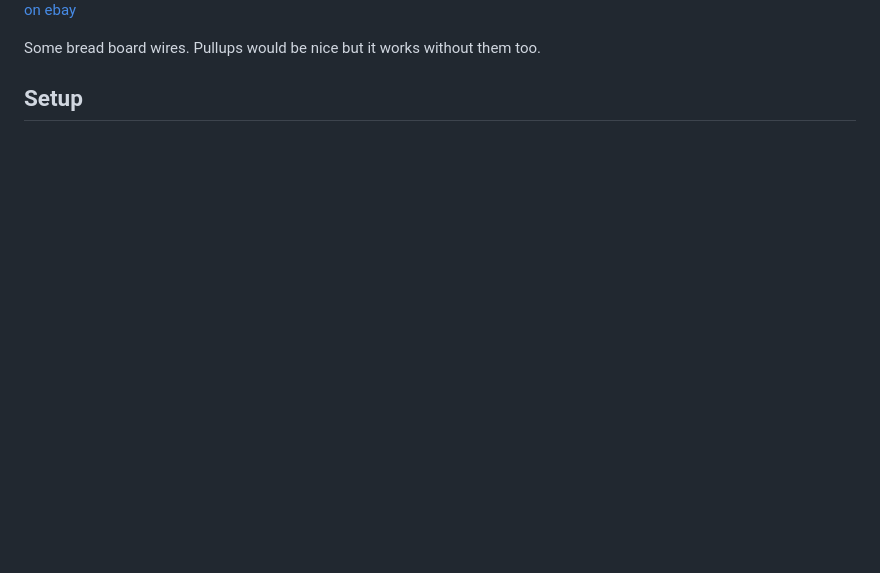
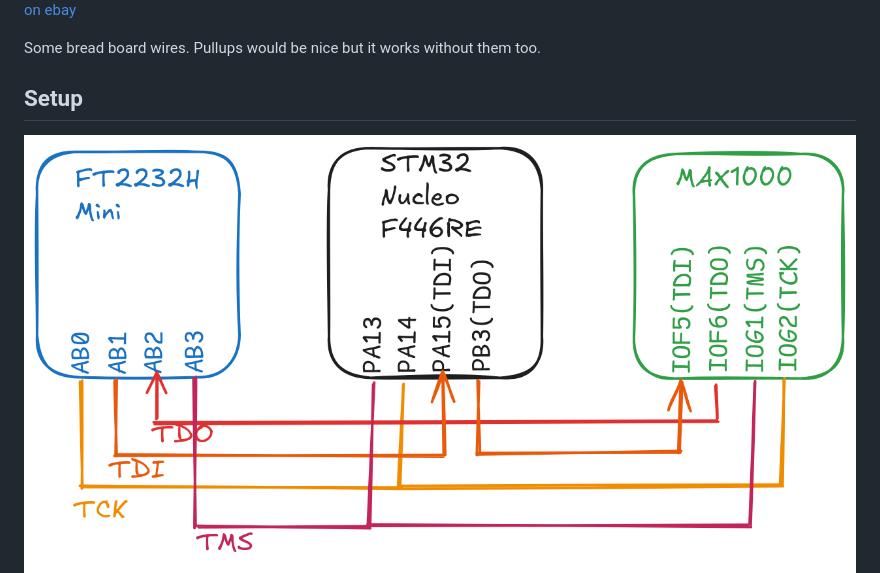
Before and after one commit to LMWB/learn-boundary-scan, a Markdown page: README.md, the part around the change. GitHub-like rendering; pictures changed too: docs/images/JTAG-Chain-Test-Setup.png (added); blank space fills up the shorter version.

```diff
--- a/README.md
+++ b/README.md
@@ -11,6 +11,7 @@ JTAG and Boundary Scan Basics with low price Hardware
 Some bread board wires. Pullups would be nice but it works without them too.
 
 ## Setup
+![test-chain](./docs/images/JTAG-Chain-Test-Setup.png)
 ![jtag-chain](./docs/images/jtag-chain.png)
 [XJTAG](https://www.youtube.com/watch?v=PgUmq32-HO4)
 
```
Also changed, not shown: 5 other files.
